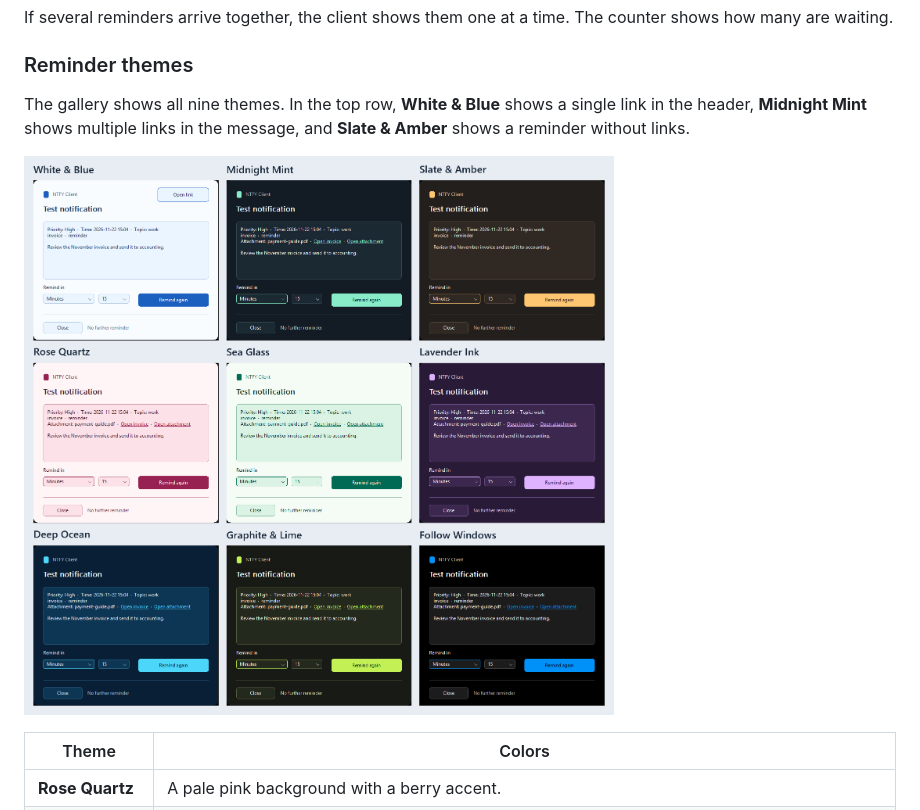
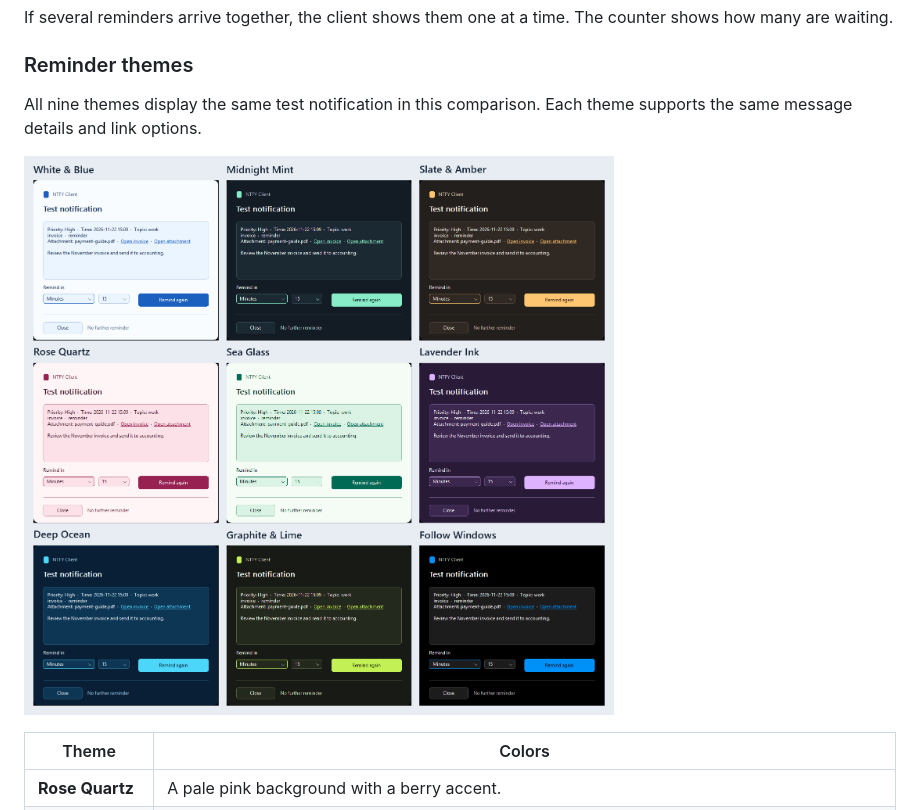
Before and after one commit to DerHary/NTFY-Client, a Markdown page: README.md, the part around one of its changes. Rendered like a GitHub page; pictures changed too: docs/screenshots/reminder-themes.png.

Commit message:
Use the same notification in every theme preview

```diff
--- a/README.md
+++ b/README.md
@@ -37,5 +37,5 @@ If several reminders arrive together, the client shows them one at a time. The c
 
 ### Reminder themes
 
-The gallery shows all nine themes. In the top row, **White & Blue** shows a single link in the header, **Midnight Mint** shows multiple links in the message, and **Slate & Amber** shows a reminder without links.
+All nine themes display the same test notification in this comparison. Each theme supports the same message details and link options.
 
```
Also changed, not shown: other parts of README.md (+1 -1 lines).
